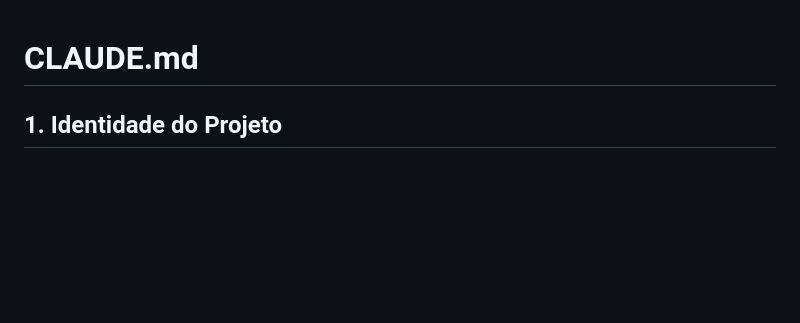
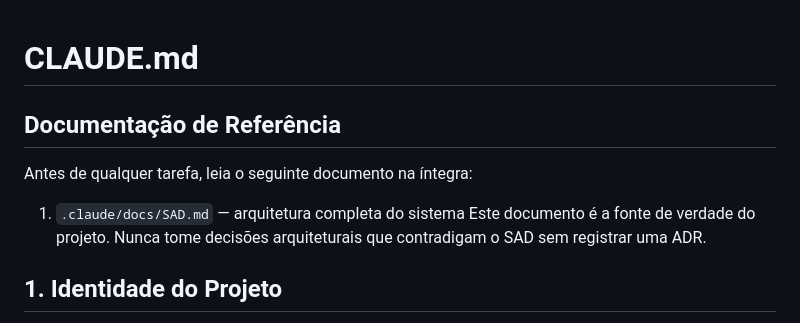
Before and after one commit to devnicreis/tiny-ai-lab, a Markdown page: CLAUDE.md, the part around the change. GitHub-like rendering; blank space fills up the shorter version.

Commit message:
docs: reference SAD in CLAUDE.md

```diff
--- a/CLAUDE.md
+++ b/CLAUDE.md
@@ -1,4 +1,10 @@
 # CLAUDE.md
+
+## Documentação de Referência
+
+Antes de qualquer tarefa, leia o seguinte documento na íntegra:
+1. `.claude/docs/SAD.md` — arquitetura completa do sistema
+Este documento é a fonte de verdade do projeto. Nunca tome decisões arquiteturais que contradigam o SAD sem registrar uma ADR.
 
 ## 1. Identidade do Projeto
 
```
